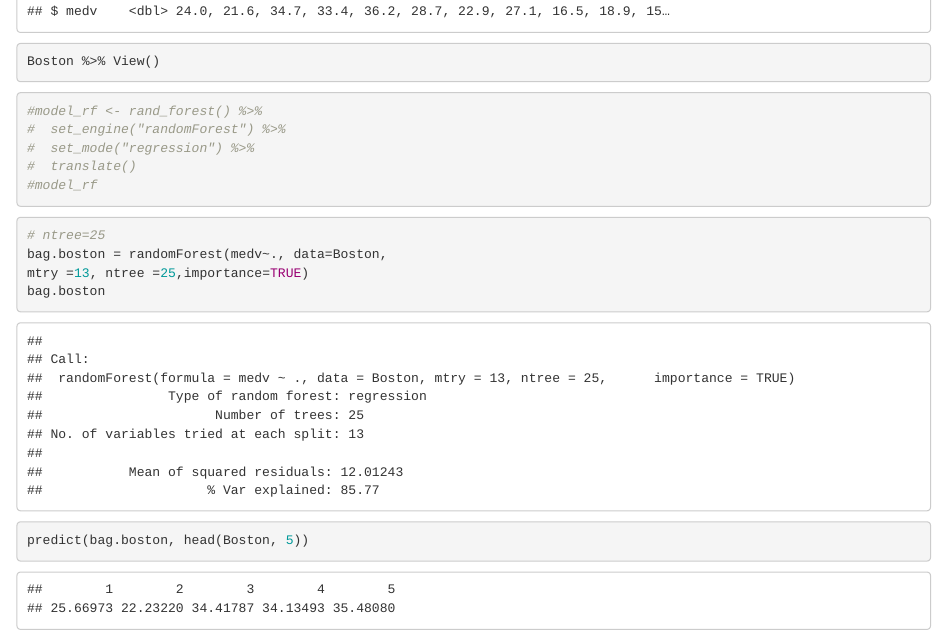
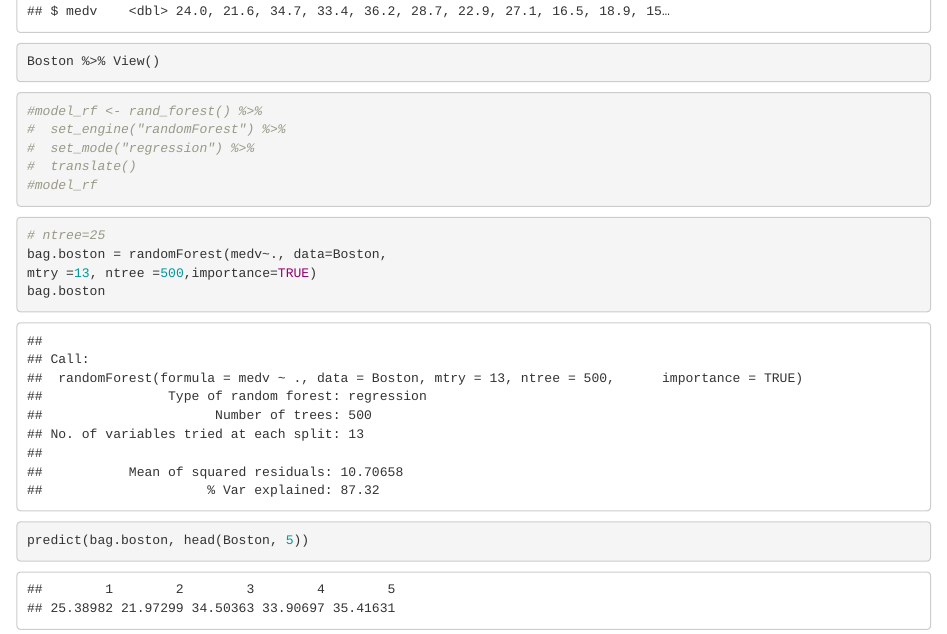
Before and after one commit to pbenavidesh/PhD_V2020_decision_trees, an R Markdown document (Lecture 12 - Ensemble learning methods/rforests.Rmd): the page in a window 1100 px wide, from 1550 px down. Rendered offline with R 4.5, knitr and Pandoc, with nearby package versions; code that draws random numbers runs with fixed seeds of ours; some code elsewhere in the file could not run offline.

Commit message:
Lecture 12

````diff
--- a/Lecture 12 - Ensemble learning methods/rforests.Rmd
+++ b/Lecture 12 - Ensemble learning methods/rforests.Rmd
@@ -42,12 +43,14 @@ Boston %>% View()
 ```{r}
 # ntree=25
 bag.boston = randomForest(medv~., data=Boston,
-mtry =13, ntree =25,importance=TRUE)
+mtry =13, ntree =500,importance=TRUE)
 bag.boston
 ```
+
 ```{r}
 predict(bag.boston, head(Boston, 5))
 ```
+
 ```{r}
 varImpPlot(bag.boston)
 ```
````
Also changed, not shown: Lecture 12 - Ensemble learning methods/rforests.Rmd (2 more changed lines).
